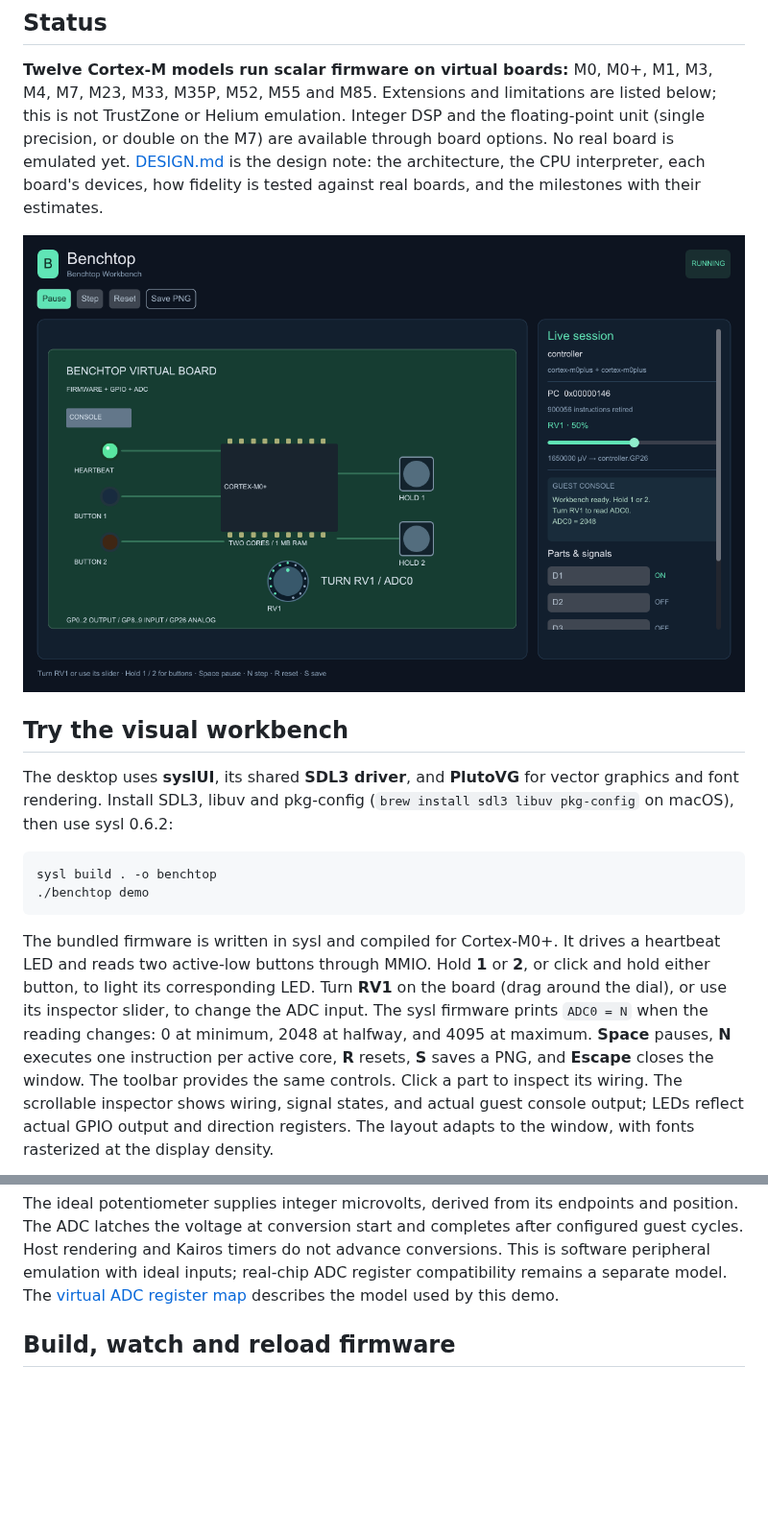
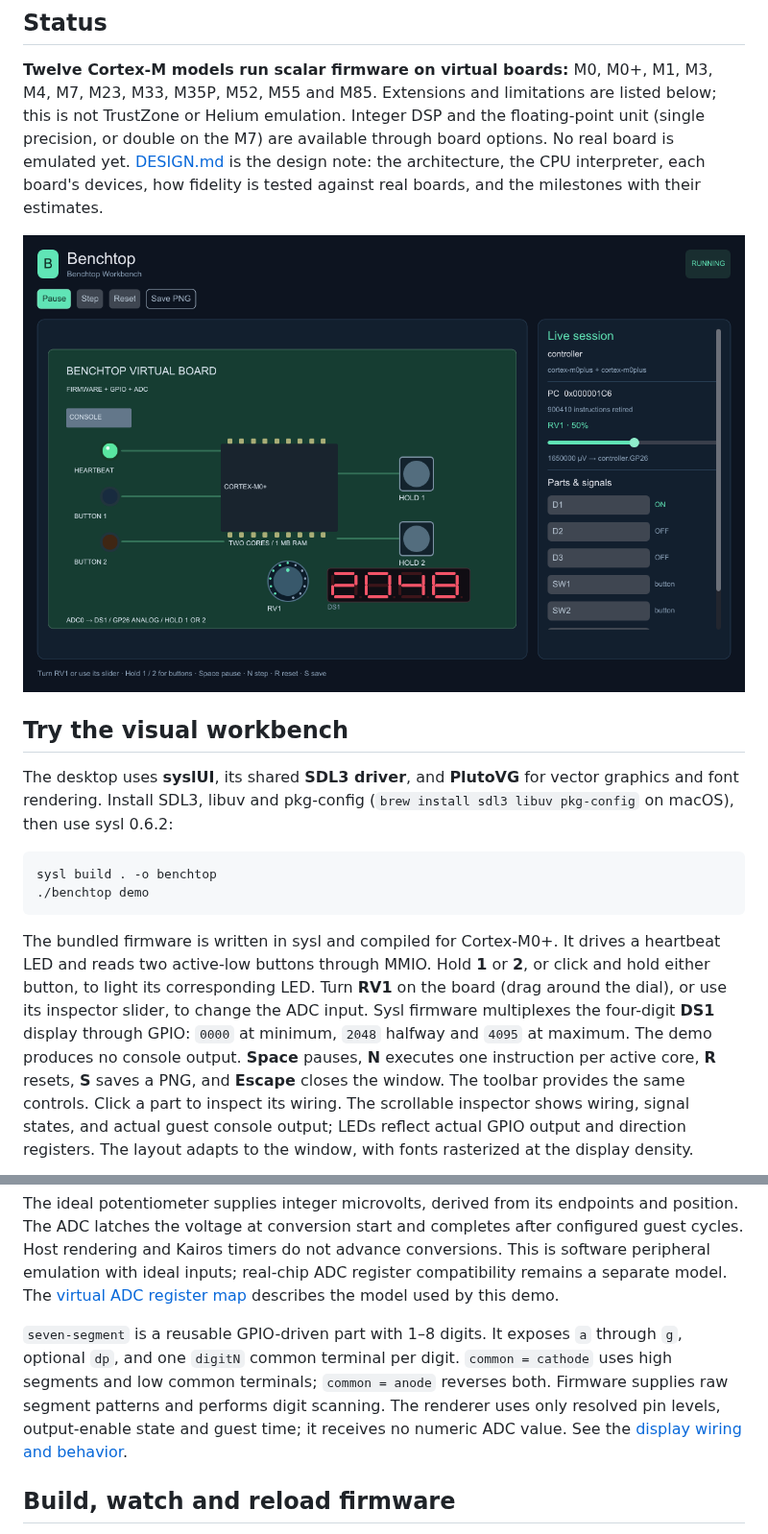
Before and after one commit to sysl-lang/benchtop, a Markdown page: README.md, 2 parts joined by grey strips. Shown at 96% size. GitHub-like rendering; pictures changed too: docs/workbench.png; blank space fills up the shorter version.

```diff
--- a/README.md
+++ b/README.md
@@ -33,8 +33,9 @@ The bundled firmware is written in sysl and compiled for Cortex-M0+. It drives a
 heartbeat LED and reads two active-low
 buttons through MMIO. Hold **1** or **2**, or click and hold either button, to light
 its corresponding LED. Turn **RV1** on the board (drag around the dial), or use
-its inspector slider, to change the ADC input. The sysl firmware prints `ADC0 = N`
-when the reading changes: 0 at minimum, 2048 at halfway, and 4095 at maximum.
+its inspector slider, to change the ADC input. Sysl firmware multiplexes the four-digit
+**DS1** display through GPIO: `0000` at minimum, `2048` halfway and `4095` at maximum.
+The demo produces no console output.
 **Space** pauses, **N** executes one instruction per active
 core, **R** resets, **S** saves a PNG, and **Escape** closes the window. The toolbar
 provides the same controls. Click a part to inspect its wiring. The scrollable inspector shows wiring, signal
@@ -90,6 +91,13 @@ configured guest cycles. Host rendering and Kairos timers do not advance convers
 This is software peripheral emulation with ideal inputs; real-chip ADC register
 compatibility remains a separate model. The [virtual ADC register map](examples/visual/README.md#virtual-adc)
 describes the model used by this demo.
+
+`seven-segment` is a reusable GPIO-driven part with 1–8 digits. It exposes `a` through
+`g`, optional `dp`, and one `digitN` common terminal per digit. `common = cathode`
+uses high segments and low common terminals; `common = anode` reverses both.
+Firmware supplies raw segment patterns and performs digit scanning. The renderer
+uses only resolved pin levels, output-enable state and guest time; it receives no
+numeric ADC value. See the [display wiring and behavior](examples/visual/README.md#seven-segment-display).
 
 ## Build, watch and reload firmware
 
```
Also changed, not shown: docs/peripheral-models.md (added, +29 -0 lines), examples/visual/README.md (+29 -3 lines), 14 other files.
